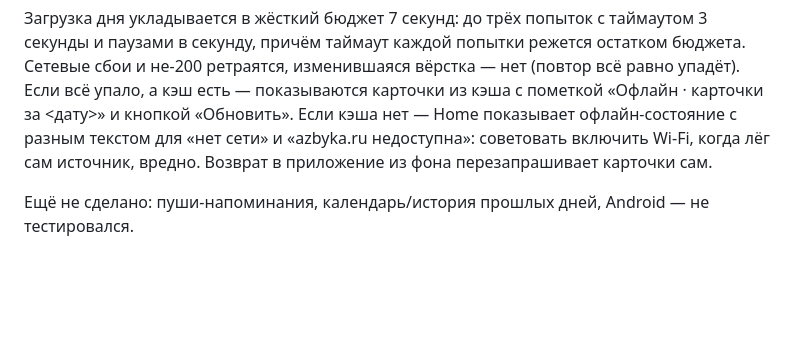
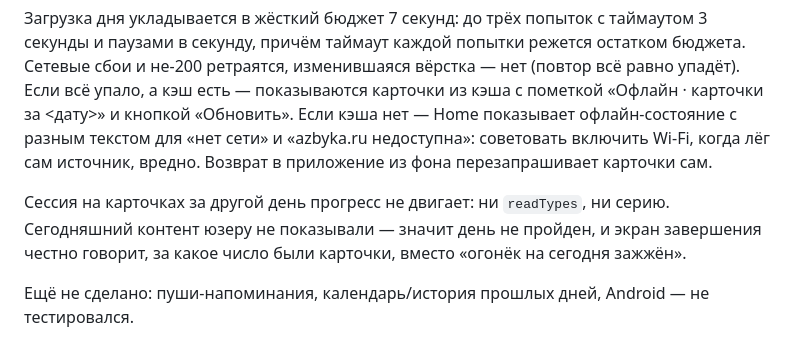
Before and after one commit to AskarKasimov/lampada, a Markdown page: README.md, the part around the change. GitHub-like rendering; blank space fills up the shorter version.

Commit message:
docs: describe stale-session progress rule

```diff
--- a/README.md
+++ b/README.md
@@ -84,5 +84,10 @@ Entity — freezed без JSON (`domain/entities/`). DTO — freezed + `fromJson
 «azbyka.ru недоступна»: советовать включить Wi-Fi, когда лёг сам источник,
 вредно. Возврат в приложение из фона перезапрашивает карточки сам.
 
+Сессия на карточках за другой день прогресс не двигает: ни `readTypes`, ни
+серию. Сегодняшний контент юзеру не показывали — значит день не пройден, и
+экран завершения честно говорит, за какое число были карточки, вместо «огонёк
+на сегодня зажжён».
+
 Ещё не сделано: пуши-напоминания, календарь/история прошлых дней,
 Android — не тестировался.
```
